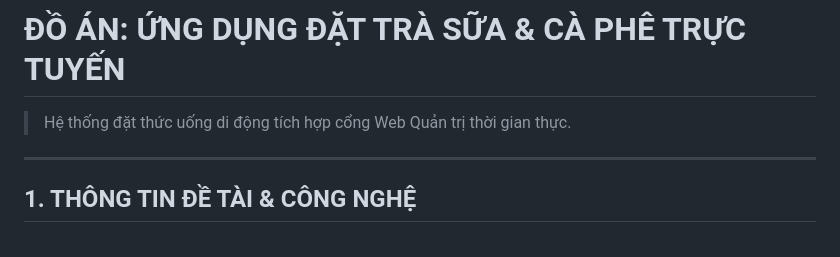
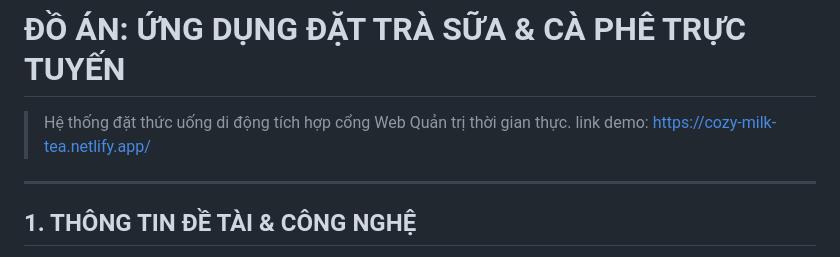
Before and after one commit to Kosho95/APP_BAN_TRA_SUA, a Markdown page: README.md, the part around the change. Drawn GitHub-style.

Commit message:
Add demo link to README
Added demo link to the project README.

```diff
--- a/README.md
+++ b/README.md
@@ -1,6 +1,6 @@
 # ĐỒ ÁN: ỨNG DỤNG ĐẶT TRÀ SỮA & CÀ PHÊ TRỰC TUYẾN
 > Hệ thống đặt thức uống di động tích hợp cổng Web Quản trị thời gian thực.
-
+link demo: https://cozy-milk-tea.netlify.app/
 ---
 
 ## 1. THÔNG TIN ĐỀ TÀI & CÔNG NGHỆ
```
